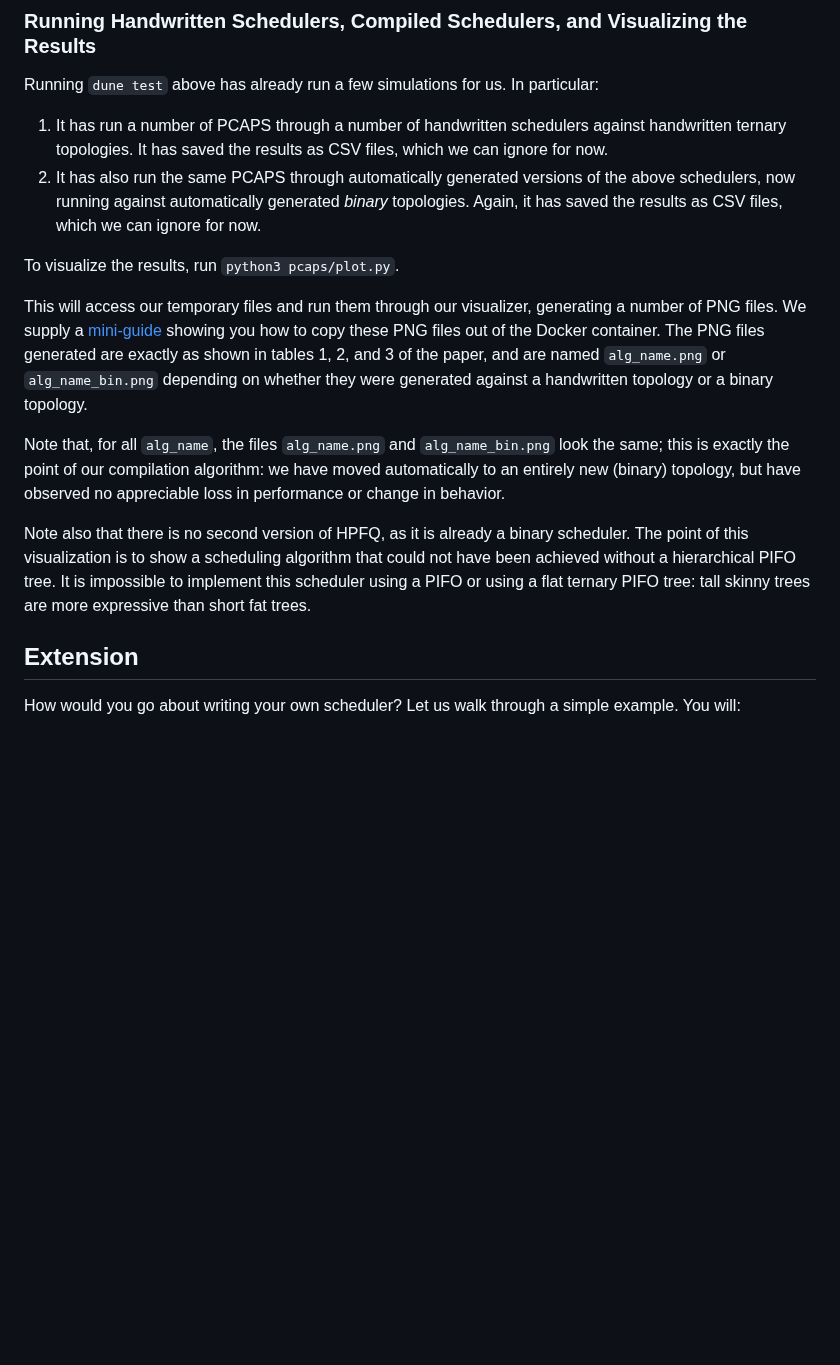
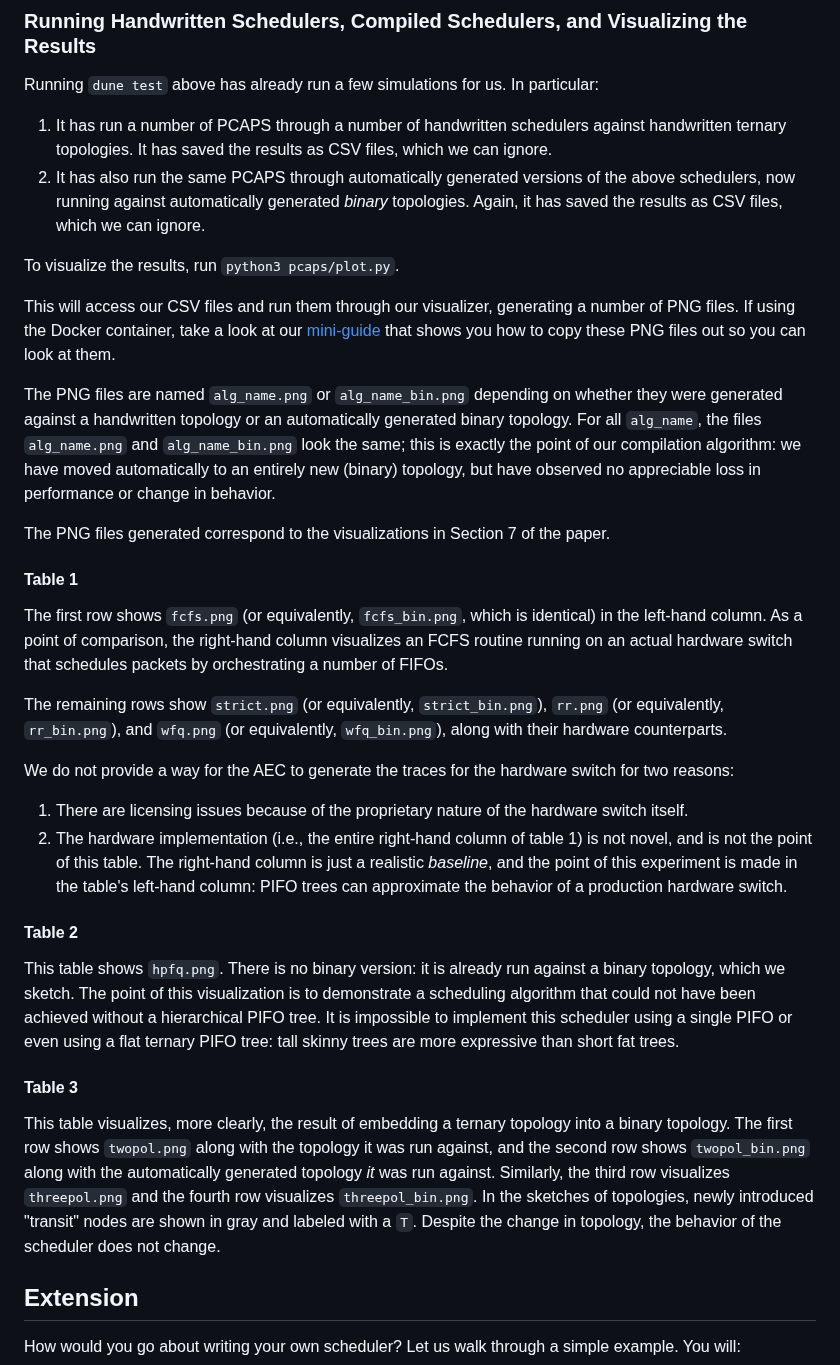
Before and after one commit to cornell-netlab/pifo-trees-artifact, a Markdown page: README.md, the part around the change. Drawn GitHub-style; blank space fills up the shorter version.

Commit message:
Explanation for tofino

```diff
--- a/README.md
+++ b/README.md
@@ -102,16 +102,46 @@ In particular, the first topology that we pretty-print is the same as Fig 3a in
 
 Running `dune test` above has already run a few simulations for us.
 In particular:
-1. It has run a number of PCAPS through a number of handwritten schedulers against handwritten ternary topologies. It has saved the results as CSV files, which we can ignore for now.
-2. It has also run the same PCAPS through automatically generated versions of the above schedulers, now running against automatically generated _binary_ topologies. Again, it has saved the results as CSV files, which we can ignore for now.
+1. It has run a number of PCAPS through a number of handwritten schedulers against handwritten ternary topologies. It has saved the results as CSV files, which we can ignore.
+2. It has also run the same PCAPS through automatically generated versions of the above schedulers, now running against automatically generated _binary_ topologies. Again, it has saved the results as CSV files, which we can ignore.
 
 To visualize the results, run `python3 pcaps/plot.py`.
 
-This will access our temporary files and run them through our visualizer, generating a number of PNG files. We supply a [mini-guide](extra.md) showing you how to copy these PNG files out of the Docker container. The PNG files generated are exactly as shown in tables 1, 2, and 3 of the paper, and are named `alg_name.png` or `alg_name_bin.png` depending on whether they were generated against a handwritten topology or a binary topology.
+This will access our CSV files and run them through our visualizer, generating a number of PNG files. If using the Docker container, take a look at our [mini-guide](extra.md) that shows you how to copy these PNG files out so you can look at them.
 
-Note that, for all `alg_name`, the files `alg_name.png` and `alg_name_bin.png` look the same; this is exactly the point of our compilation algorithm: we have moved automatically to an entirely new (binary) topology, but have observed no appreciable loss in performance or change in behavior.
+The PNG files are named `alg_name.png` or `alg_name_bin.png` depending on whether they were generated against a handwritten topology or an automatically generated binary topology.
+For all `alg_name`, the files `alg_name.png` and `alg_name_bin.png` look the same; this is exactly the point of our compilation algorithm: we have moved automatically to an entirely new (binary) topology, but have observed no appreciable loss in performance or change in behavior.
 
-Note also that there is no second version of HPFQ, as it is already a binary scheduler. The point of this visualization is to show a scheduling algorithm that could not have been achieved without a hierarchical PIFO tree. It is impossible to implement this scheduler using a PIFO or using a flat ternary PIFO tree: tall skinny trees are more expressive than short fat trees.
+The PNG files generated correspond to the visualizations in Section 7 of the paper.
+
+#### Table 1
+
+The first row shows `fcfs.png` (or equivalently, `fcfs_bin.png`, which is identical)
+in the left-hand column.
+As a point of comparison, the right-hand column visualizes an FCFS routine running on an actual hardware switch that schedules packets by orchestrating a number of FIFOs.
+
+The remaining rows show `strict.png` (or equivalently, `strict_bin.png`), `rr.png` (or equivalently, `rr_bin.png`), and `wfq.png` (or equivalently, `wfq_bin.png`), along with their hardware counterparts.
+
+We do not provide a way for the AEC to generate the traces for the hardware switch for two reasons:
+1. There are licensing issues because of the proprietary nature of the hardware switch itself.
+2. The hardware implementation (i.e., the entire right-hand column of table 1) is not novel, and is not the point of this table.
+The right-hand column is just a realistic _baseline_, and the point of this experiment is made in the table's left-hand column: PIFO trees can approximate the behavior of a production hardware switch.
+
+#### Table 2
+
+This table shows `hpfq.png`.
+There is no binary version: it is already run against a binary topology, which we sketch.
+The point of this visualization is to demonstrate a scheduling algorithm that could not have been achieved without a hierarchical PIFO tree.
+It is impossible to implement this scheduler using a single PIFO or even using a flat ternary PIFO tree: tall skinny trees are more expressive than short fat trees.
+
+#### Table 3
+
+This table visualizes, more clearly, the result of embedding a ternary topology into a binary topology.
+The first row shows `twopol.png` along with the topology it was run against,
+and the second row shows `twopol_bin.png` along with the automatically generated topology _it_ was run against.
+Similarly, the third row visualizes `threepol.png` and the fourth row visualizes `threepol_bin.png`.
+In the sketches of topologies, newly introduced "transit" nodes are shown in gray and labeled with a `T`.
+Despite the change in topology, the behavior of the scheduler does not change.
 
 
 ## Extension
```
